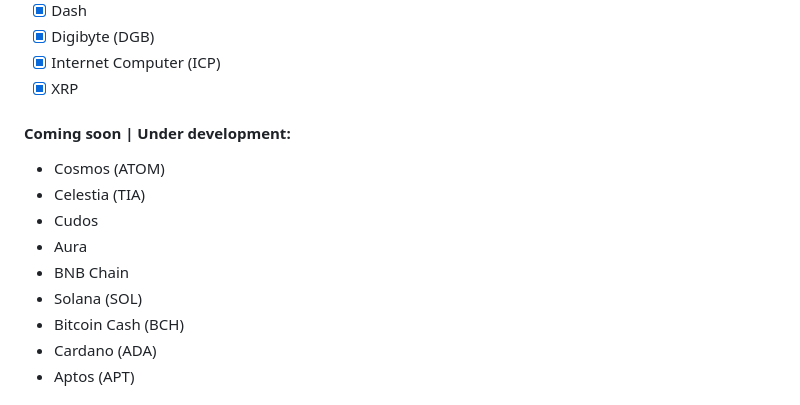
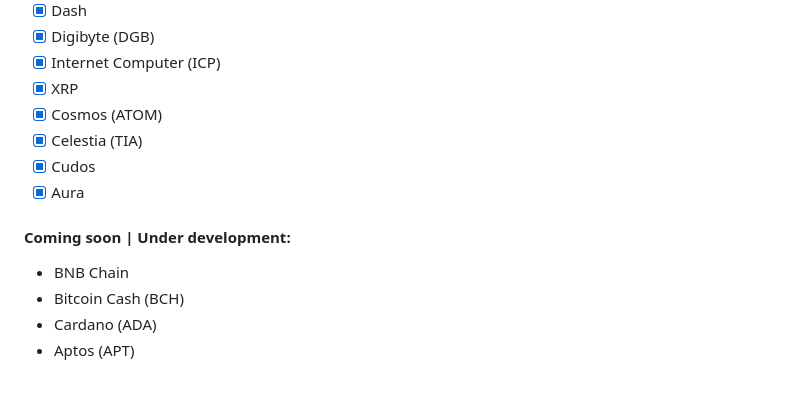
Before and after one commit to klever-io/kos-rs, a Markdown page: README.md, the part around the change. Rendered like a GitHub page.

```diff
--- a/README.md
+++ b/README.md
@@ -54,15 +54,14 @@ it as a premier choice for constructing secure and high-performing blockchain so
 - [x] Digibyte (DGB)
 - [x] Internet Computer (ICP)
 - [x] XRP
+- [x] Cosmos (ATOM)
+- [x] Celestia (TIA)
+- [x] Cudos
+- [x] Aura
 
 #### Coming soon | Under development:
 
-- Cosmos (ATOM)
-- Celestia (TIA)
-- Cudos
-- Aura
 - BNB Chain
-- Solana (SOL)
 - Bitcoin Cash (BCH)
 - Cardano (ADA)
 - Aptos (APT)
```
